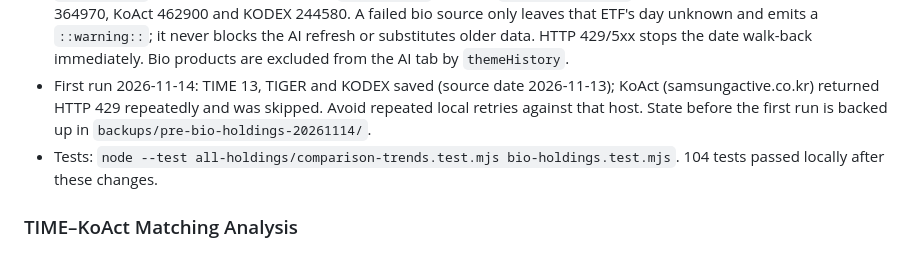
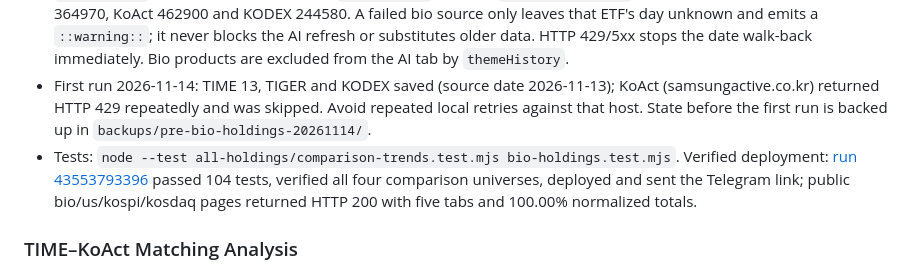
Before and after one commit to kns7676-commits/time-etf-dashboard, a Markdown page: AGENTS.md, the part around the change. GitHub-like rendering.

```diff
--- a/AGENTS.md
+++ b/AGENTS.md
@@ -107,7 +107,7 @@ When the user requests Telegram delivery:
 - `all-holdings/comparison-trends.mjs` joins each comparison ETF with `state/cumulative.json` through `historyId` in `comparison-config.mjs` (product name must match exactly). Full holdings give actual weight, or 0% as verified non-holding; TOP10-only days outside the TOP10 and days before collection stay null/gaps. US venue suffixes (UW/UQ/UN/UA → US) are aliased; unresolvable `NAME:` instruments show `코드 연결 불가`, except the verified `NQZ6 INDEX` alias. Past holdings appear as `과거 기록` selections; cash is excluded.
 - `refresh.mjs` adds TIME K바이오 (idx 13, `theme:'bio'`) and, via `bio-holdings.mjs`, full official holdings for TIGER 364970, KoAct 462900 and KODEX 244580. A failed bio source only leaves that ETF's day unknown and emits a `::warning::`; it never blocks the AI refresh or substitutes older data. HTTP 429/5xx stops the date walk-back immediately. Bio products are excluded from the AI tab by `themeHistory`.
 - First run 2026-11-14: TIME 13, TIGER and KODEX saved (source date 2026-11-13); KoAct (samsungactive.co.kr) returned HTTP 429 repeatedly and was skipped. Avoid repeated local retries against that host. State before the first run is backed up in `backups/pre-bio-holdings-20261114/`.
-- Tests: `node --test all-holdings/comparison-trends.test.mjs bio-holdings.test.mjs`. 104 tests passed locally after these changes.
+- Tests: `node --test all-holdings/comparison-trends.test.mjs bio-holdings.test.mjs`. Verified deployment: [run 43553793396](https://github.com/kns7676-commits/time-etf-dashboard/actions/runs/43553793396) passed 104 tests, verified all four comparison universes, deployed and sent the Telegram link; public bio/us/kospi/kosdaq pages returned HTTP 200 with five tabs and 100.00% normalized totals.
 
 ### TIME–KoAct Matching Analysis
 
```
Also changed, not shown: MIGRATION-STATUS.md (+2 -0 lines).
